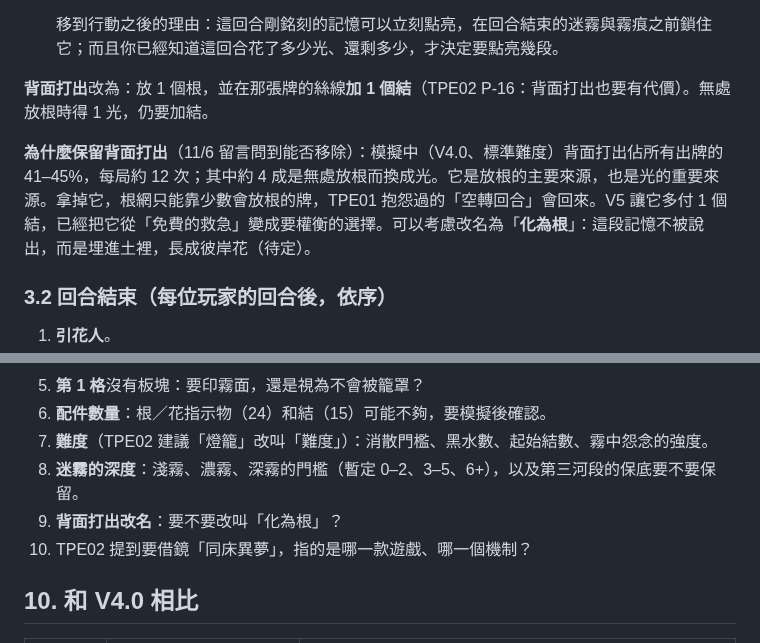
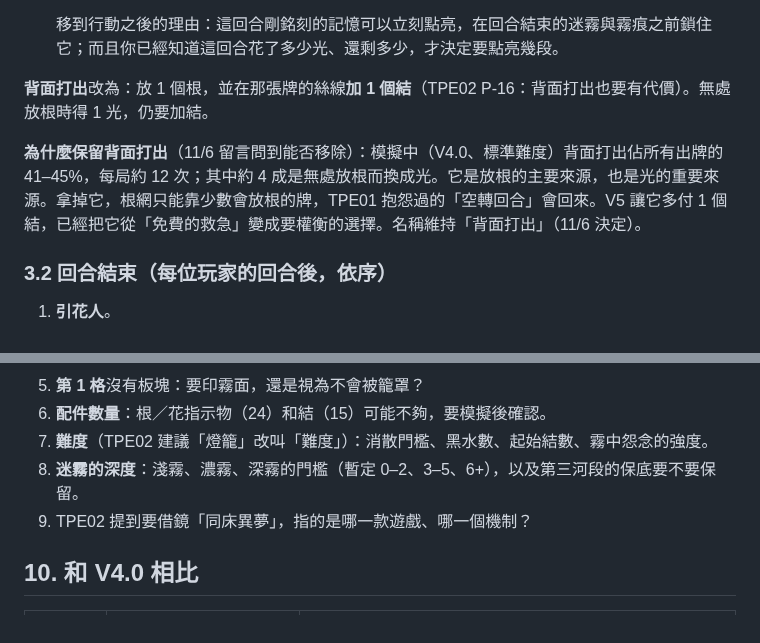
Before and after one commit to Ralph-Liu-Hub/Boardgame-Netherbloom, a Markdown page: docs/design/V5-proposal.zh-TW.md, 2 parts joined by grey strips. Drawn GitHub-style.

Commit message:
Keep the name 背面打出 in the V5 proposal
Co-Authored-By: Claude Opus 5.5 <noreply@anthropic.com>
Claude-Session: https://claude.ai/code/session_016kXWEDCMPSTqoYEjYYtRzv

```diff
--- a/docs/design/V5-proposal.zh-TW.md
+++ b/docs/design/V5-proposal.zh-TW.md
@@ -55,7 +55,7 @@ flowchart LR
 
 **背面打出**改為：放 1 個根，並在那張牌的絲線**加 1 個結**（TPE02 P-16：背面打出也要有代價）。無處放根時得 1 光，仍要加結。
 
-**為什麼保留背面打出**（11/6 留言問到能否移除）：模擬中（V4.0、標準難度）背面打出佔所有出牌的 41–45%，每局約 12 次；其中約 4 成是無處放根而換成光。它是放根的主要來源，也是光的重要來源。拿掉它，根網只能靠少數會放根的牌，TPE01 抱怨過的「空轉回合」會回來。V5 讓它多付 1 個結，已經把它從「免費的救急」變成要權衡的選擇。可以考慮改名為「**化為根**」：這段記憶不被說出，而是埋進土裡，長成彼岸花（待定）。
+**為什麼保留背面打出**（11/6 留言問到能否移除）：模擬中（V4.0、標準難度）背面打出佔所有出牌的 41–45%，每局約 12 次；其中約 4 成是無處放根而換成光。它是放根的主要來源，也是光的重要來源。拿掉它，根網只能靠少數會放根的牌，TPE01 抱怨過的「空轉回合」會回來。V5 讓它多付 1 個結，已經把它從「免費的救急」變成要權衡的選擇。名稱維持「背面打出」（11/6 決定）。
 
 ### 3.2 回合結束（每位玩家的回合後，依序）
 
@@ -302,8 +302,7 @@ V4.0 的放根、綻放、連接規則不變，再加三條：
 6. **配件數量**：根／花指示物（24）和結（15）可能不夠，要模擬後確認。
 7. **難度**（TPE02 建議「燈籠」改叫「難度」）：消散門檻、黑水數、起始結數、霧中怨念的強度。
 8. **迷霧的深度**：淺霧、濃霧、深霧的門檻（暫定 0–2、3–5、6+），以及第三河段的保底要不要保留。
-9. **背面打出改名**：要不要改叫「化為根」？
-10. TPE02 提到要借鏡「同床異夢」，指的是哪一款遊戲、哪一個機制？
+9. TPE02 提到要借鏡「同床異夢」，指的是哪一款遊戲、哪一個機制？
 
 ## 10. 和 V4.0 相比
 
```
